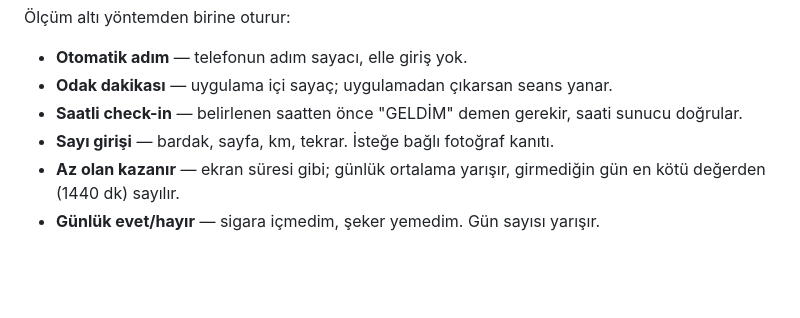
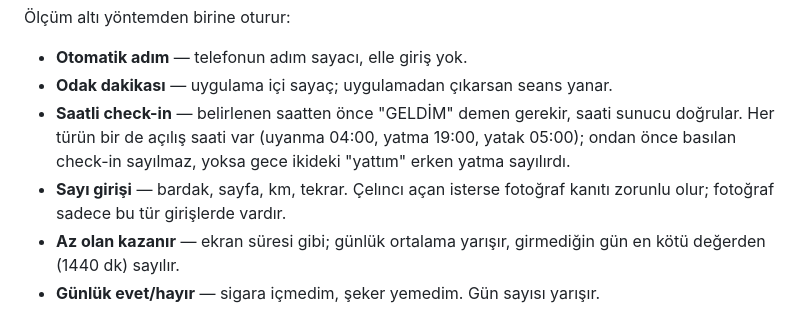
Before and after one commit to muozer1993-crypto/repo, a Markdown page: README.md, the part around the change. GitHub-like rendering; blank space fills up the shorter version.

```diff
--- a/README.md
+++ b/README.md
@@ -330,8 +330,8 @@ bu filtre çalışır. Ayrıca herkes birbirini engelleyebilir ve şikayet edebi
 
 * **Otomatik adım** — telefonun adım sayacı, elle giriş yok.
 * **Odak dakikası** — uygulama içi sayaç; uygulamadan çıkarsan seans yanar.
-* **Saatli check-in** — belirlenen saatten önce "GELDİM" demen gerekir, saati sunucu doğrular.
-* **Sayı girişi** — bardak, sayfa, km, tekrar. İsteğe bağlı fotoğraf kanıtı.
+* **Saatli check-in** — belirlenen saatten önce "GELDİM" demen gerekir, saati sunucu doğrular. Her türün bir de açılış saati var (uyanma 04:00, yatma 19:00, yatak 05:00); ondan önce basılan check-in sayılmaz, yoksa gece ikideki "yattım" erken yatma sayılırdı.
+* **Sayı girişi** — bardak, sayfa, km, tekrar. Çelıncı açan isterse fotoğraf kanıtı zorunlu olur; fotoğraf sadece bu tür girişlerde vardır.
 * **Az olan kazanır** — ekran süresi gibi; günlük ortalama yarışır, girmediğin gün en kötü değerden (1440 dk) sayılır.
 * **Günlük evet/hayır** — sigara içmedim, şeker yemedim. Gün sayısı yarışır.
 
```
Also changed, not shown: docs/ARCHITECTURE.md (+19 -0 lines).
